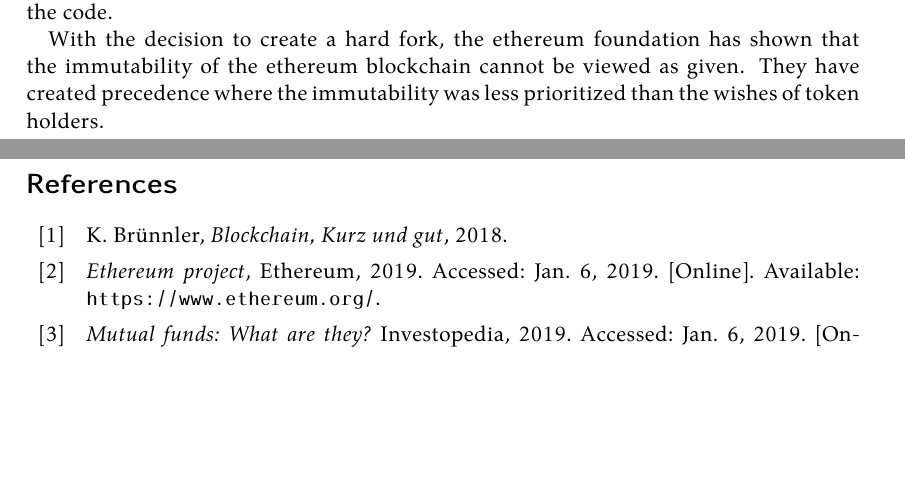
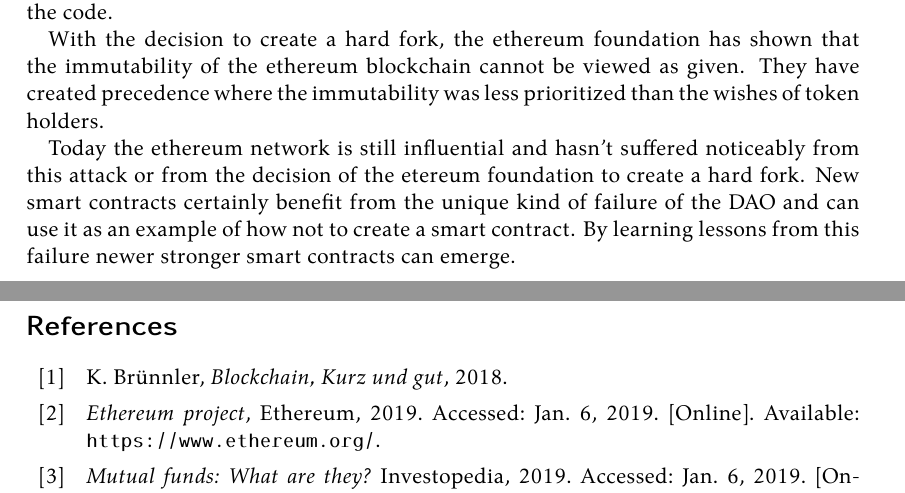
Before and after one commit to Tartori/dao-hack-paper, a LaTeX document (paper/paper.tex): two parts of pages 8 and 9 of 9, joined at a grey line, cut so that both start at the same text, the shorter picture padded with empty space. Compiled offline with XeLaTeX.

Commit message:
added another paragraph in conclusion

```diff
--- a/paper/paper.tex
+++ b/paper/paper.tex
@@ -243,6 +243,8 @@ It has shown how important security can be, especially when much money is involv
 
 With the decision to create a hard fork, the ethereum foundation has shown that the immutability of the ethereum blockchain cannot be viewed as given. They have created precedence where the immutability was less prioritized than the wishes of token holders.
 
+Today the ethereum network is still influential and hasn't suffered noticeably from this attack or from the decision of the etereum foundation to create a hard fork. New smart contracts certainly benefit from the unique kind of failure of the DAO and can use it as an example of how not to create a smart contract. By learning lessons from this failure newer stronger smart contracts can emerge.
+
 \nocite{*}
 \clearpage
 %% Print the bibibliography and add the section to the table of content
```
Also changed, not shown: presentation/presentation.tex (+2 -2 lines).
